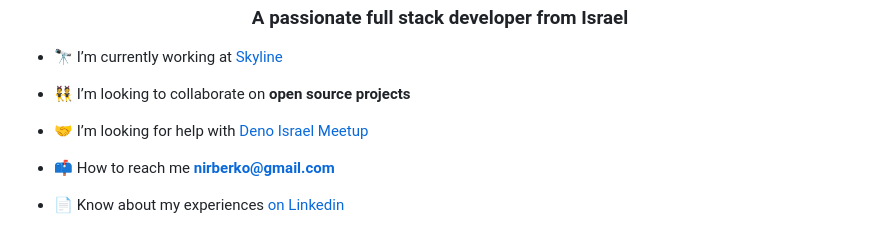
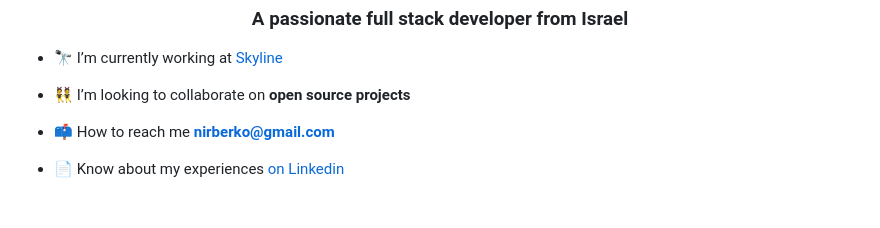
Before and after one commit to nirberko/nirberko, a Markdown page: README.md, the part around the change. GitHub-like rendering; blank space fills up the shorter version.

Commit message:
Update README to remove Deno Meetup help request
Removed request for help with Deno Israel Meetup.

```diff
--- a/README.md
+++ b/README.md
@@ -6,8 +6,6 @@
 - 🔭 I’m currently working at [Skyline](https://skyline.ai)
 
 - 👯 I’m looking to collaborate on **open source projects**
-
-- 🤝 I’m looking for help with [Deno Israel Meetup](https://www.meetup.com/DenoIsrael/)
 
 - 📫 How to reach me **nirberko@gmail.com**
 
```
